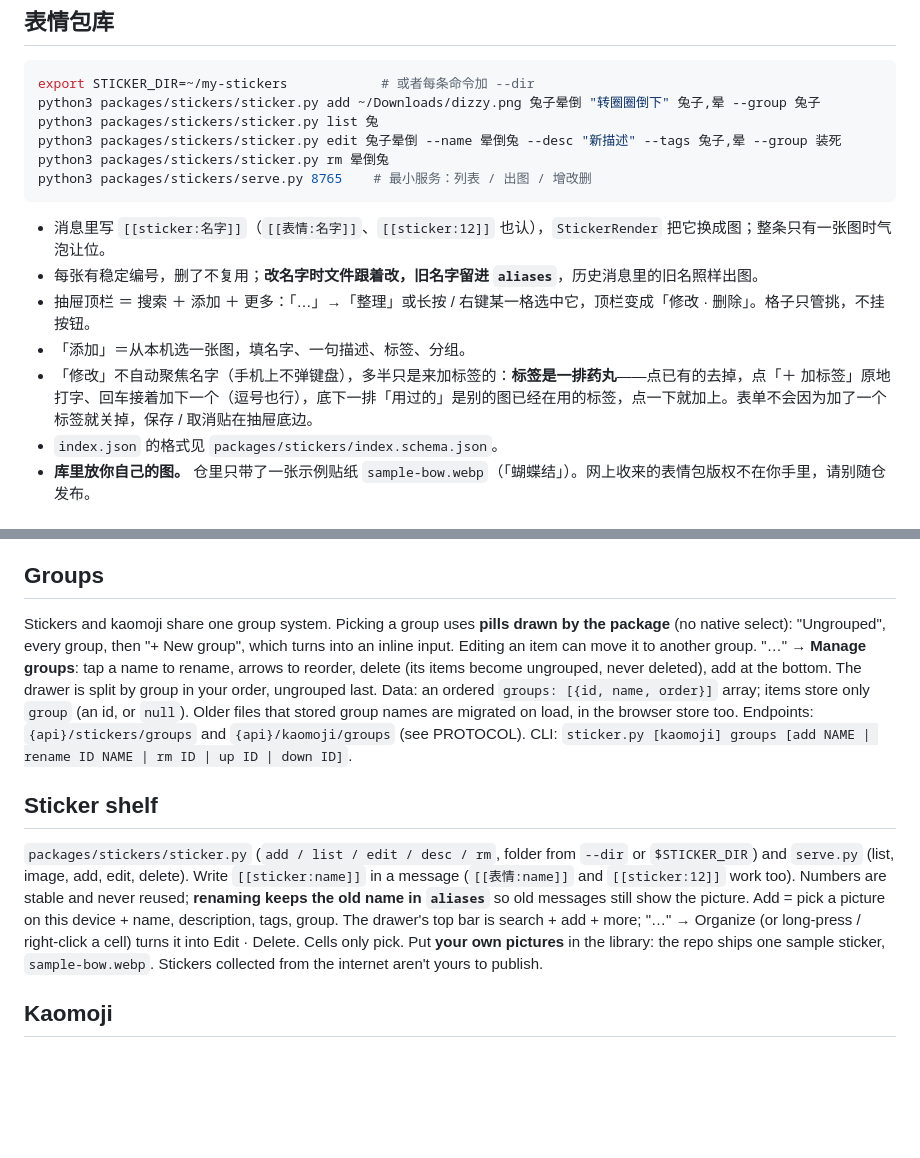
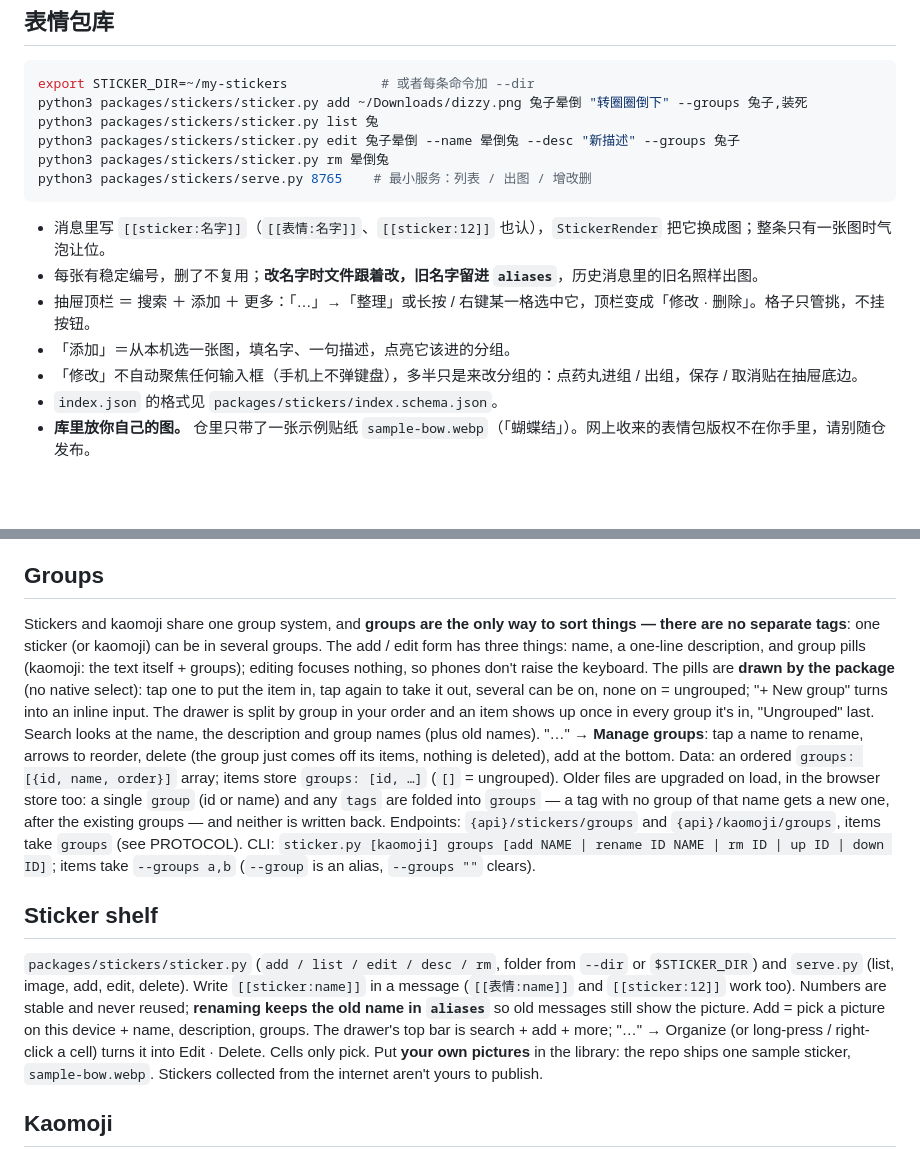
Before and after one commit to Anko3o/cute-chat-stickers, a Markdown page: README.md, 2 parts joined by grey strips. GitHub-like rendering; blank space fills up the shorter version.

````diff
--- a/README.md
+++ b/README.md
@@ -132,9 +135,9 @@ AI 老忘记自己会发表情包，多半是因为它得先去查有哪些图
 
 ```sh
 export STICKER_DIR=~/my-stickers            # 或者每条命令加 --dir
-python3 packages/stickers/sticker.py add ~/Downloads/dizzy.png 兔子晕倒 "转圈圈倒下" 兔子,晕 --group 兔子
+python3 packages/stickers/sticker.py add ~/Downloads/dizzy.png 兔子晕倒 "转圈圈倒下" --groups 兔子,装死
 python3 packages/stickers/sticker.py list 兔
-python3 packages/stickers/sticker.py edit 兔子晕倒 --name 晕倒兔 --desc "新描述" --tags 兔子,晕 --group 装死
+python3 packages/stickers/sticker.py edit 兔子晕倒 --name 晕倒兔 --desc "新描述" --groups 兔子
 python3 packages/stickers/sticker.py rm 晕倒兔
 python3 packages/stickers/serve.py 8765    # 最小服务：列表 / 出图 / 增改删
 ```
@@ -142,8 +145,8 @@ python3 packages/stickers/serve.py 8765    # 最小服务：列表 / 出图 /
 - 消息里写 `[[sticker:名字]]`（`[[表情:名字]]`、`[[sticker:12]]` 也认），`StickerRender` 把它换成图；整条只有一张图时气泡让位。
 - 每张有稳定编号，删了不复用；**改名字时文件跟着改，旧名字留进 `aliases`**，历史消息里的旧名照样出图。
 - 抽屉顶栏 ＝ 搜索 ＋ 添加 ＋ 更多：「…」→「整理」或长按 / 右键某一格选中它，顶栏变成「修改 · 删除」。格子只管挑，不挂按钮。
-- 「添加」＝从本机选一张图，填名字、一句描述、标签、分组。
-- 「修改」不自动聚焦名字（手机上不弹键盘），多半只是来加标签的：**标签是一排药丸**——点已有的去掉，点「＋ 加标签」原地打字、回车接着加下一个（逗号也行），底下一排「用过的」是别的图已经在用的标签，点一下就加上。表单不会因为加了一个标签就关掉，保存 / 取消贴在抽屉底边。
+- 「添加」＝从本机选一张图，填名字、一句描述，点亮它该进的分组。
+- 「修改」不自动聚焦任何输入框（手机上不弹键盘），多半只是来改分组的：点药丸进组 / 出组，保存 / 取消贴在抽屉底边。
 - `index.json` 的格式见 `packages/stickers/index.schema.json`。
 - **库里放你自己的图。** 仓里只带了一张示例贴纸 `sample-bow.webp`（「蝴蝶结」）。网上收来的表情包版权不在你手里，请别随仓发布。
 
@@ -227,11 +230,11 @@ The old way still works: leave `panel` out and give `stickers.button` / `kaomoji
 
 ## Groups
 
-Stickers and kaomoji share one group system. Picking a group uses **pills drawn by the package** (no native select): "Ungrouped", every group, then "+ New group", which turns into an inline input. Editing an item can move it to another group. "…" → **Manage groups**: tap a name to rename, arrows to reorder, delete (its items become ungrouped, never deleted), add at the bottom. The drawer is split by group in your order, ungrouped last. Data: an ordered `groups: [{id, name, order}]` array; items store only `group` (an id, or `null`). Older files that stored group names are migrated on load, in the browser store too. Endpoints: `{api}/stickers/groups` and `{api}/kaomoji/groups` (see PROTOCOL). CLI: `sticker.py [kaomoji] groups [add NAME | rename ID NAME | rm ID | up ID | down ID]`.
+Stickers and kaomoji share one group system, and **groups are the only way to sort things — there are no separate tags**: one sticker (or kaomoji) can be in several groups. The add / edit form has three things: name, a one-line description, and group pills (kaomoji: the text itself + groups); editing focuses nothing, so phones don't raise the keyboard. The pills are **drawn by the package** (no native select): tap one to put the item in, tap again to take it out, several can be on, none on = ungrouped; "+ New group" turns into an inline input. The drawer is split by group in your order and an item shows up once in every group it's in, "Ungrouped" last. Search looks at the name, the description and group names (plus old names). "…" → **Manage groups**: tap a name to rename, arrows to reorder, delete (the group just comes off its items, nothing is deleted), add at the bottom. Data: an ordered `groups: [{id, name, order}]` array; items store `groups: [id, …]` (`[]` = ungrouped). Older files are upgraded on load, in the browser store too: a single `group` (id or name) and any `tags` are folded into `groups` — a tag with no group of that name gets a new one, after the existing groups — and neither is written back. Endpoints: `{api}/stickers/groups` and `{api}/kaomoji/groups`, items take `groups` (see PROTOCOL). CLI: `sticker.py [kaomoji] groups [add NAME | rename ID NAME | rm ID | up ID | down ID]`; items take `--groups a,b` (`--group` is an alias, `--groups ""` clears).
 
 ## Sticker shelf
 
-`packages/stickers/sticker.py` (`add / list / edit / desc / rm`, folder from `--dir` or `$STICKER_DIR`) and `serve.py` (list, image, add, edit, delete). Write `[[sticker:name]]` in a message (`[[表情:name]]` and `[[sticker:12]]` work too). Numbers are stable and never reused; **renaming keeps the old name in `aliases`** so old messages still show the picture. Add = pick a picture on this device + name, description, tags, group. The drawer's top bar is search + add + more; "…" → Organize (or long-press / right-click a cell) turns it into Edit · Delete. Cells only pick. Put **your own pictures** in the library: the repo ships one sample sticker, `sample-bow.webp`. Stickers collected from the internet aren't yours to publish.
+`packages/stickers/sticker.py` (`add / list / edit / desc / rm`, folder from `--dir` or `$STICKER_DIR`) and `serve.py` (list, image, add, edit, delete). Write `[[sticker:name]]` in a message (`[[表情:name]]` and `[[sticker:12]]` work too). Numbers are stable and never reused; **renaming keeps the old name in `aliases`** so old messages still show the picture. Add = pick a picture on this device + name, description, groups. The drawer's top bar is search + add + more; "…" → Organize (or long-press / right-click a cell) turns it into Edit · Delete. Cells only pick. Put **your own pictures** in the library: the repo ships one sample sticker, `sample-bow.webp`. Stickers collected from the internet aren't yours to publish.
 
 ## Kaomoji
 
````
Also changed, not shown: other parts of README.md (+10 -7 lines), server/PROTOCOL.md (+13 -11 lines), docs/og.png, docs/shot-edit.png (added), docs/shot-reactions.png, docs/shot-stickers.png, 13 other files.
